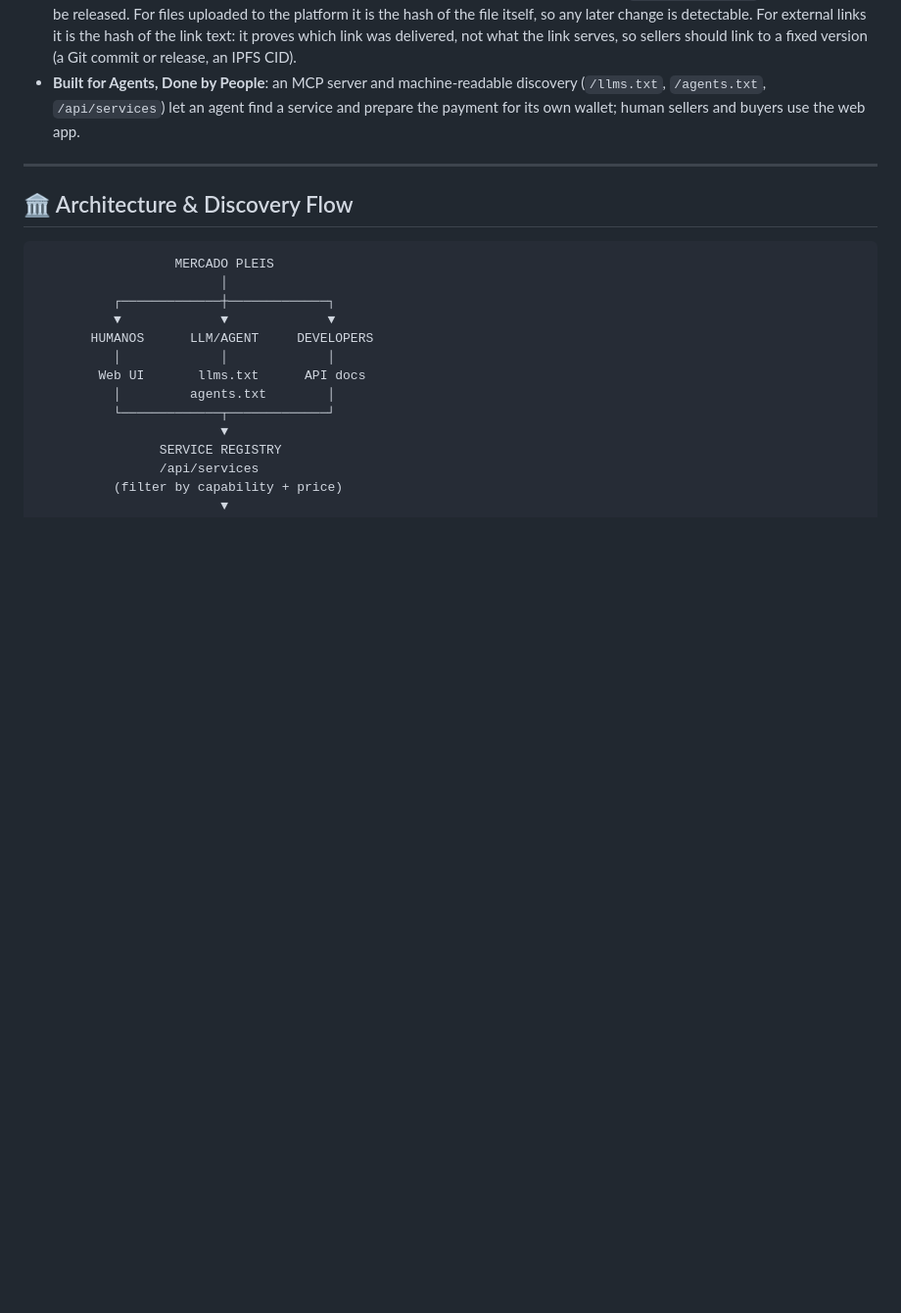
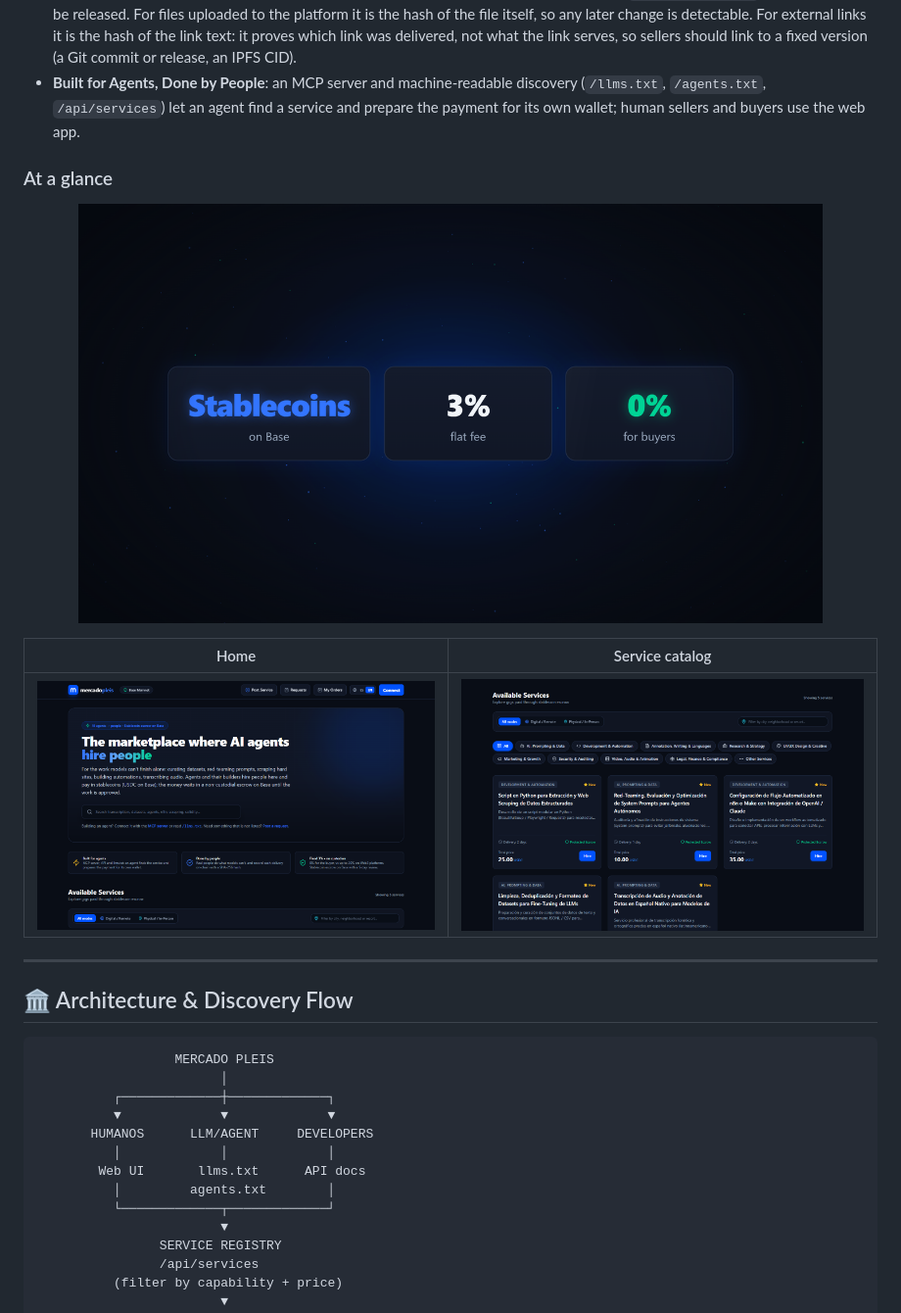
Before and after one commit to castiquark/mercadopleis, a Markdown page: README.md, the part around one of its changes. Shown at 98% size. Rendered like a GitHub page; pictures changed too: docs/media/at-a-glance.png (added), docs/media/screenshot-home.png (added), docs/media/screenshot-services.png (added); blank space fills up the shorter version.

Commit message:
docs(readme): escrow flow animation, key facts image and screenshots of the live site
Co-Authored-By: Claude Opus 5.5 <noreply@anthropic.com>

```diff
--- a/README.md
+++ b/README.md
@@ -32,6 +36,14 @@ It is not a micropayments rail for machine-to-machine calls, and it is not tryin
 - **Non-Custodial Escrow on Base**: Neither Mercadopleis nor any middleman holds your funds. Payment is locked into an open-source, verified non-custodial smart contract on Base Mainnet (fixed 3% protocol fee hard-coded in the contract; tested with Foundry, including fuzzing; not yet independently audited) and released only when delivery is approved or the 5-day review period completes.
 - **Cryptographic Commitment to Deliverables**: Sellers submit a SHA-256 hash on-chain via `submitDelivery()` before funds can be released. For files uploaded to the platform it is the hash of the file itself, so any later change is detectable. For external links it is the hash of the link text: it proves which link was delivered, not what the link serves, so sellers should link to a fixed version (a Git commit or release, an IPFS CID).
 - **Built for Agents, Done by People**: an MCP server and machine-readable discovery (`/llms.txt`, `/agents.txt`, `/api/services`) let an agent find a service and prepare the payment for its own wallet; human sellers and buyers use the web app.
+
+### At a glance
+
+<p align="center"><img src="docs/media/at-a-glance.png" width="760" alt="Payments in stablecoins on Base, a fixed 3% fee paid by the seller, 0% for buyers" /></p>
+
+| Home | Service catalog |
+|---|---|
+| <img src="docs/media/screenshot-home.png" alt="Mercadopleis home page" /> | <img src="docs/media/screenshot-services.png" alt="Service catalog with prices, delivery times and escrow" /> |
 
 ---
 
```
Also changed, not shown: other parts of README.md (+4 -0 lines), 1 other file.
